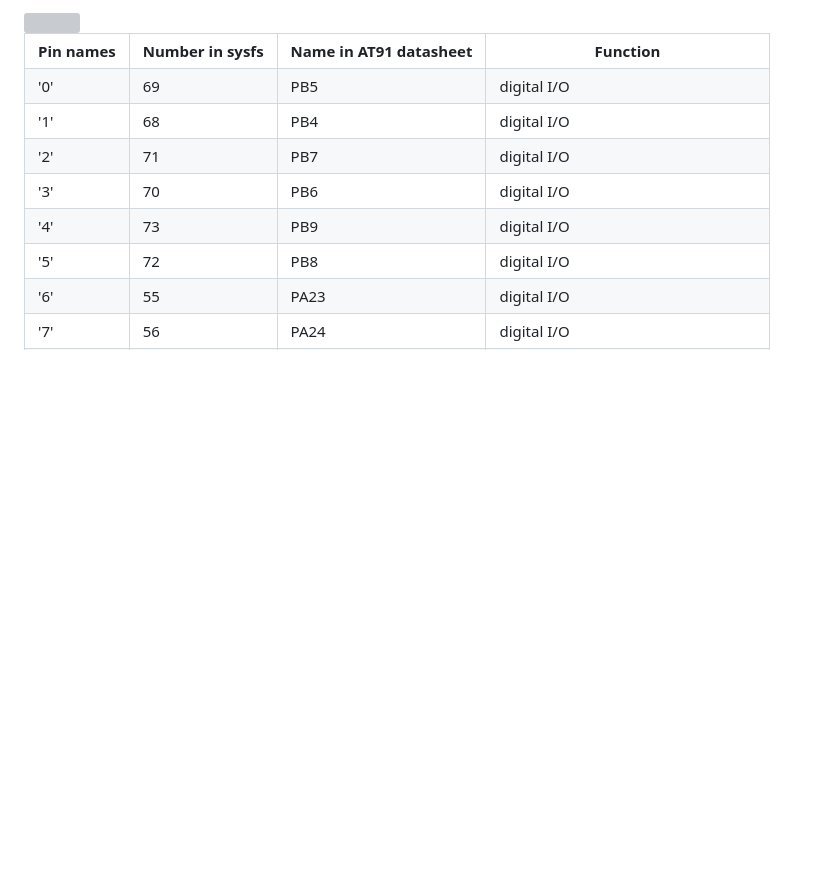
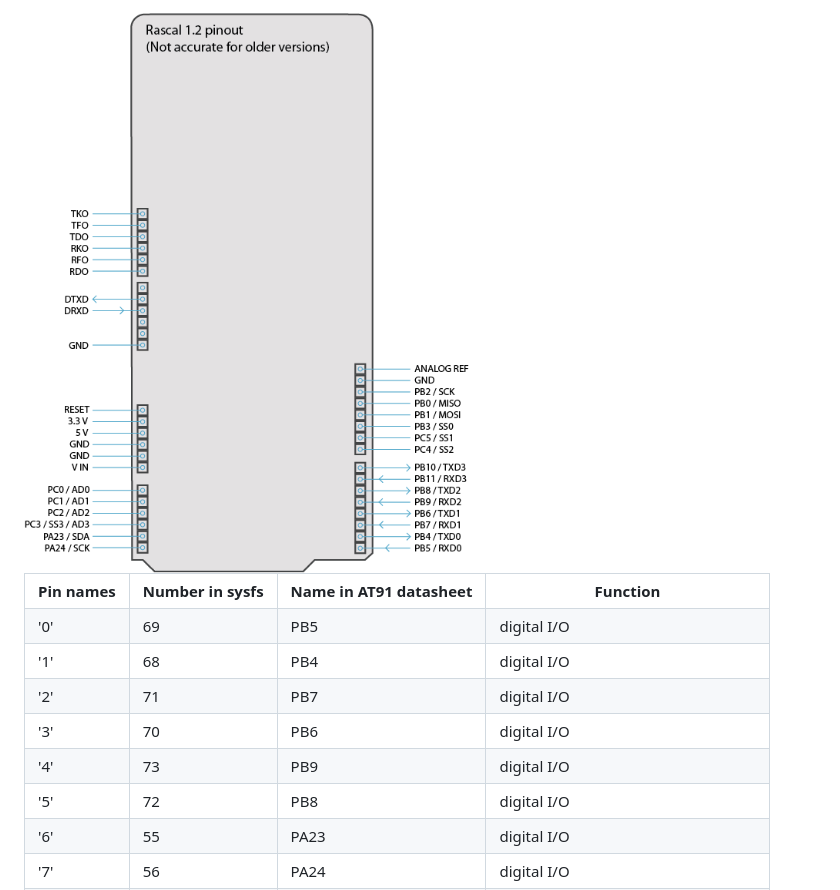
Before and after one commit to rascalmicro/rascal-www, a Markdown page: _static/pinout.markdown, the part around the change. Rendered like a GitHub page; pictures changed too: img/pinout-1.2.png (added); blank space fills up the shorter version; grey boxes are pictures that could not be loaded.

Commit message:
Update pinout for Rascal 1.2

```diff
--- a/_static/pinout.markdown
+++ b/_static/pinout.markdown
@@ -1,4 +1,4 @@
-<img src="/img/pinout.png">
+<img src="/img/pinout-1.2.png">
 
 <table class="condensed-table bordered-table zebra-striped">
     <tr><th>Pin names</th><th>Number in sysfs</th><th>Name in AT91 datasheet</th><th>Function</th></tr>
```
